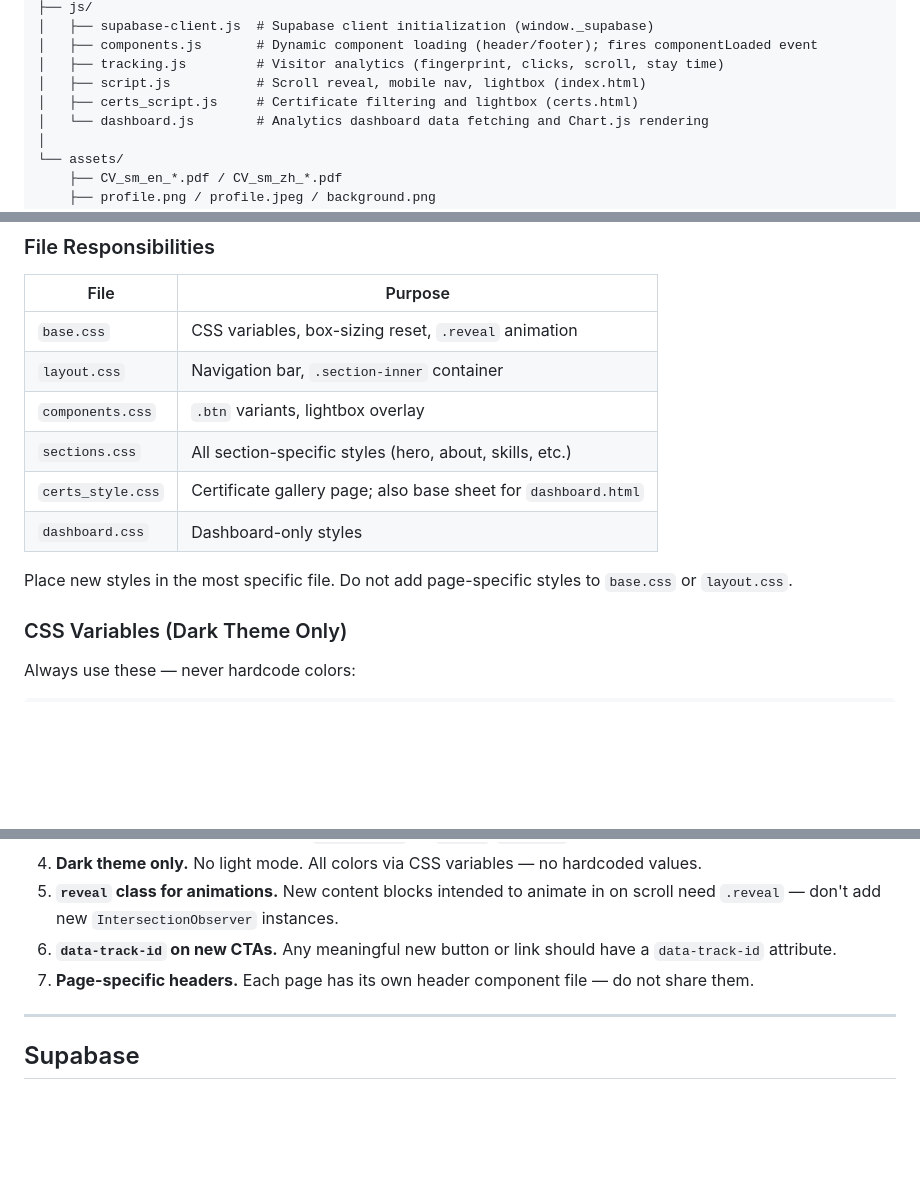
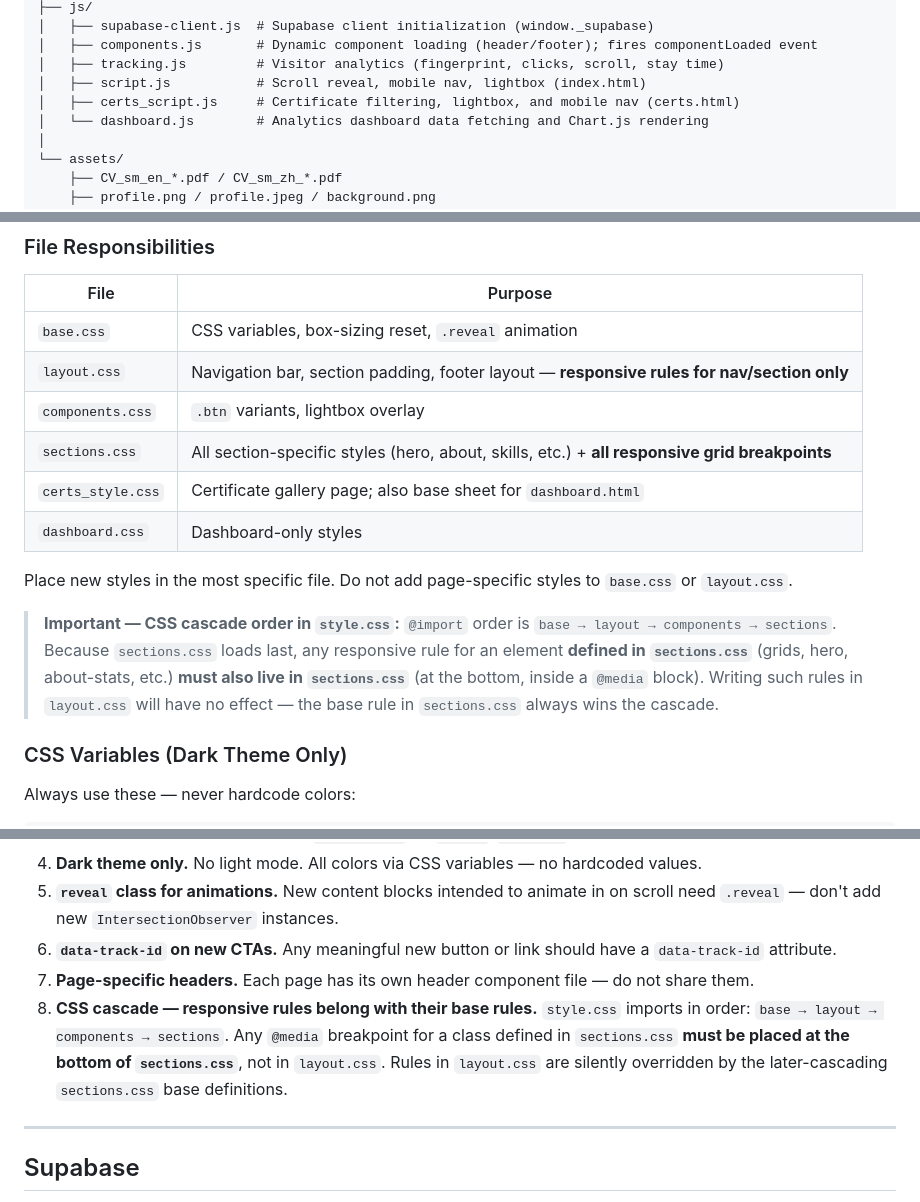
Before and after one commit to Hsun1128/shih-hsun, a Markdown page: CLAUDE.md, 3 parts joined by grey strips. Rendered like a GitHub page; blank space fills up the shorter version.

Commit message:
docs/update CLAUDE.md with CSS cascade gotcha and layout.css scope
- Clarify layout.css owns nav/section-padding/footer responsive rules only
- Clarify sections.css owns all section-level grid responsive breakpoints
- Add critical gotcha #8: responsive rules for sections.css elements must
  live in sections.css (cascade order bug that broke all mobile grids)
- Update certs_script.js description to mention mobile nav functions

https://claude.ai/code/session_01QnUQGu2ftr6EbkhdrvwQuU

```diff
--- a/CLAUDE.md
+++ b/CLAUDE.md
@@ -42,7 +42,7 @@ Personal portfolio website for **Shih Hsun (Michael) Wang**, an AI & Manufacturi
 │   ├── components.js       # Dynamic component loading (header/footer); fires componentLoaded event
 │   ├── tracking.js         # Visitor analytics (fingerprint, clicks, scroll, stay time)
 │   ├── script.js           # Scroll reveal, mobile nav, lightbox (index.html)
-│   ├── certs_script.js     # Certificate filtering and lightbox (certs.html)
+│   ├── certs_script.js     # Certificate filtering, lightbox, and mobile nav (certs.html)
 │   └── dashboard.js        # Analytics dashboard data fetching and Chart.js rendering
 │
 └── assets/
@@ -162,13 +162,16 @@ Charts use Chart.js 4 (CDN). The visitor trend chart is stateful (`visitorChart`
 | File | Purpose |
 |---|---|
 | `base.css` | CSS variables, box-sizing reset, `.reveal` animation |
-| `layout.css` | Navigation bar, `.section-inner` container |
+| `layout.css` | Navigation bar, section padding, footer layout — **responsive rules for nav/section only** |
 | `components.css` | `.btn` variants, lightbox overlay |
-| `sections.css` | All section-specific styles (hero, about, skills, etc.) |
+| `sections.css` | All section-specific styles (hero, about, skills, etc.) + **all responsive grid breakpoints** |
 | `certs_style.css` | Certificate gallery page; also base sheet for `dashboard.html` |
 | `dashboard.css` | Dashboard-only styles |
 
 Place new styles in the most specific file. Do not add page-specific styles to `base.css` or `layout.css`.
+
+> **Important — CSS cascade order in `style.css`:**
+> `@import` order is `base → layout → components → sections`. Because `sections.css` loads last, any responsive rule for an element **defined in `sections.css`** (grids, hero, about-stats, etc.) **must also live in `sections.css`** (at the bottom, inside a `@media` block). Writing such rules in `layout.css` will have no effect — the base rule in `sections.css` always wins the cascade.
 
 ### CSS Variables (Dark Theme Only)
 
@@ -237,6 +240,7 @@ Use semantic elements (`<section>`, `<nav>`, `<header>`, `<footer>`, `<main>`).
 5. **`reveal` class for animations.** New content blocks intended to animate in on scroll need `.reveal` — don't add new `IntersectionObserver` instances.
 6. **`data-track-id` on new CTAs.** Any meaningful new button or link should have a `data-track-id` attribute.
 7. **Page-specific headers.** Each page has its own header component file — do not share them.
+8. **CSS cascade — responsive rules belong with their base rules.** `style.css` imports in order: `base → layout → components → sections`. Any `@media` breakpoint for a class defined in `sections.css` **must be placed at the bottom of `sections.css`**, not in `layout.css`. Rules in `layout.css` are silently overridden by the later-cascading `sections.css` base definitions.
 
 ---
 
```
